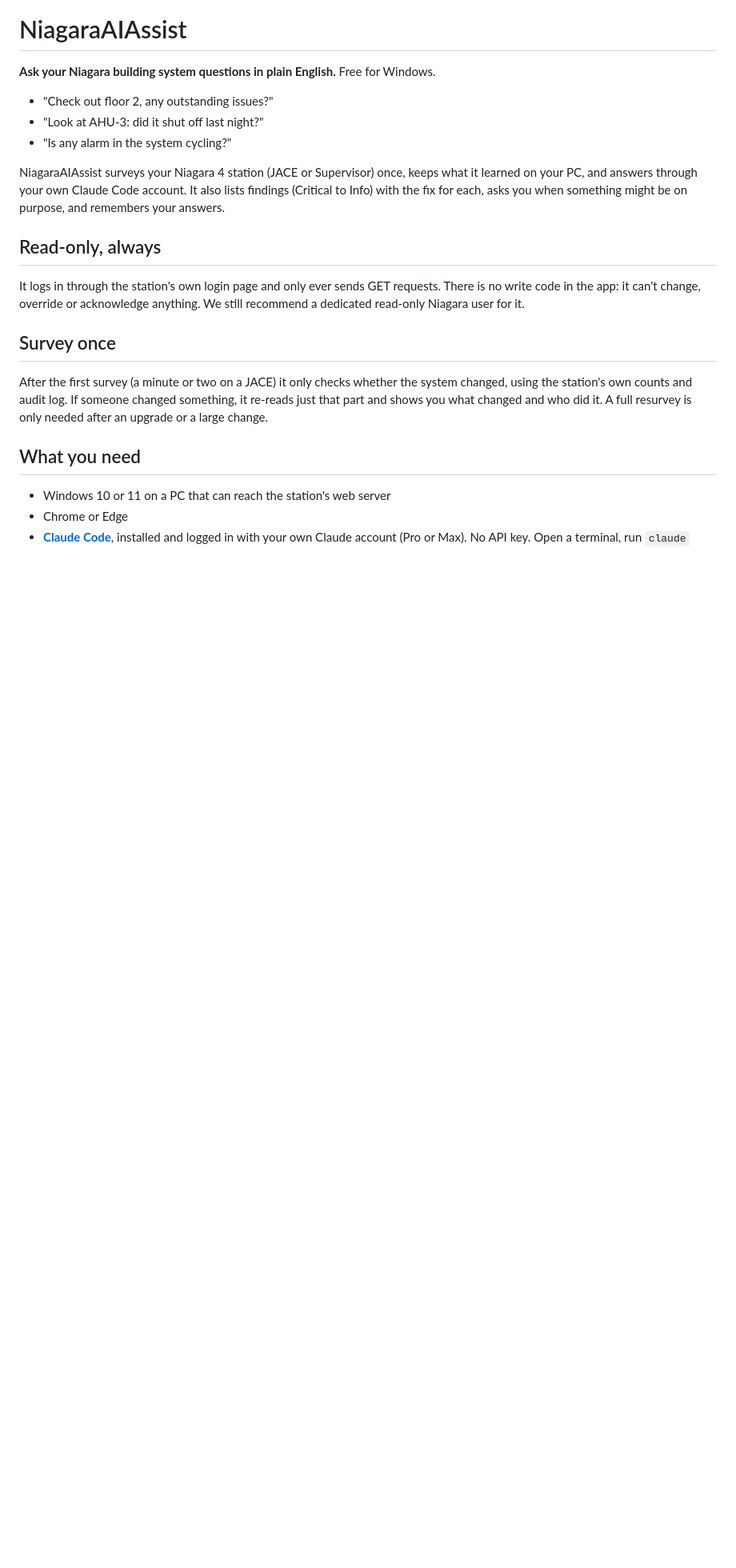
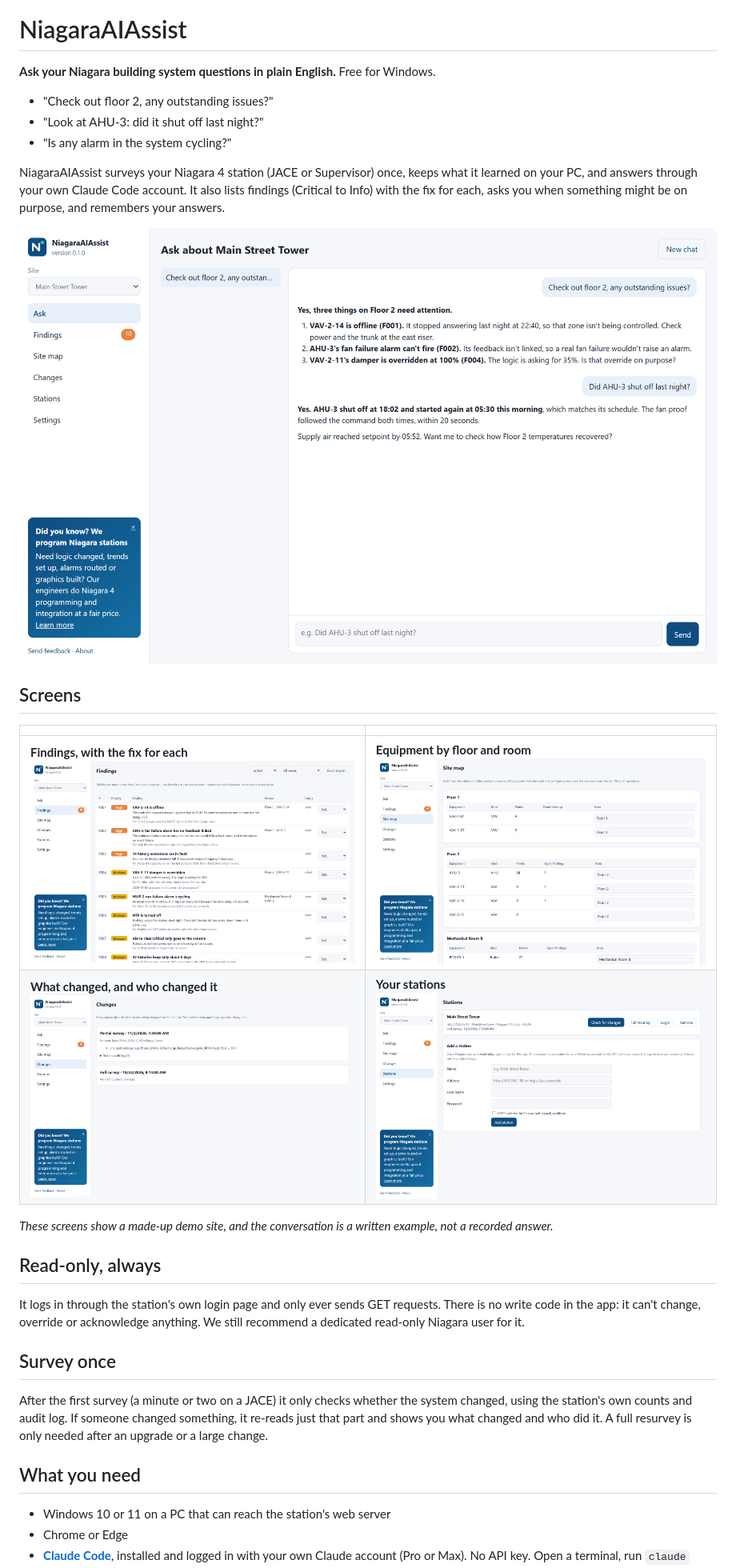
Before and after one commit to BACLogic/NiagaraAIAssist, a Markdown page: README.md, the part around the change. Shown at 80% size. GitHub-like rendering; pictures changed too: docs/screenshots/ask.png (added), docs/screenshots/changes.png (added), docs/screenshots/findings.png (added); blank space fills up the shorter version.

Commit message:
README: screenshots of a demo site

```diff
--- a/README.md
+++ b/README.md
@@ -9,6 +9,17 @@
 NiagaraAIAssist surveys your Niagara 4 station (JACE or Supervisor) once, keeps what it learned on your PC, and answers
 through your own Claude Code account. It also lists findings (Critical to Info) with the fix for each, asks you when
 something might be on purpose, and remembers your answers.
+
+![Asking about a site in plain English](docs/screenshots/ask.png)
+
+## Screens
+
+| | |
+|---|---|
+| **Findings, with the fix for each**<br>![Findings page](docs/screenshots/findings.png) | **Equipment by floor and room**<br>![Site map page](docs/screenshots/site-map.png) |
+| **What changed, and who changed it**<br>![Changes page](docs/screenshots/changes.png) | **Your stations**<br>![Stations page](docs/screenshots/stations.png) |
+
+*These screens show a made-up demo site, and the conversation is a written example, not a recorded answer.*
 
 ## Read-only, always
 
```
